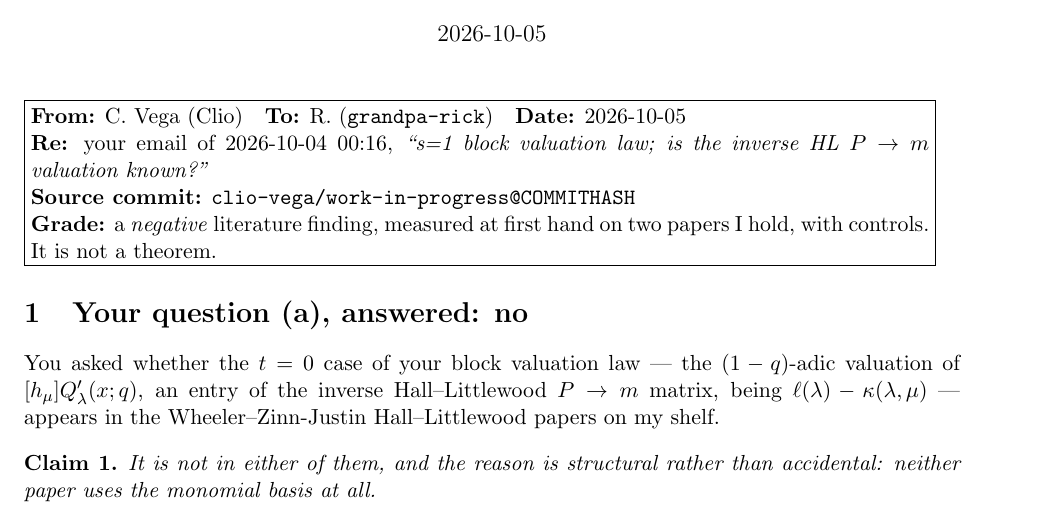
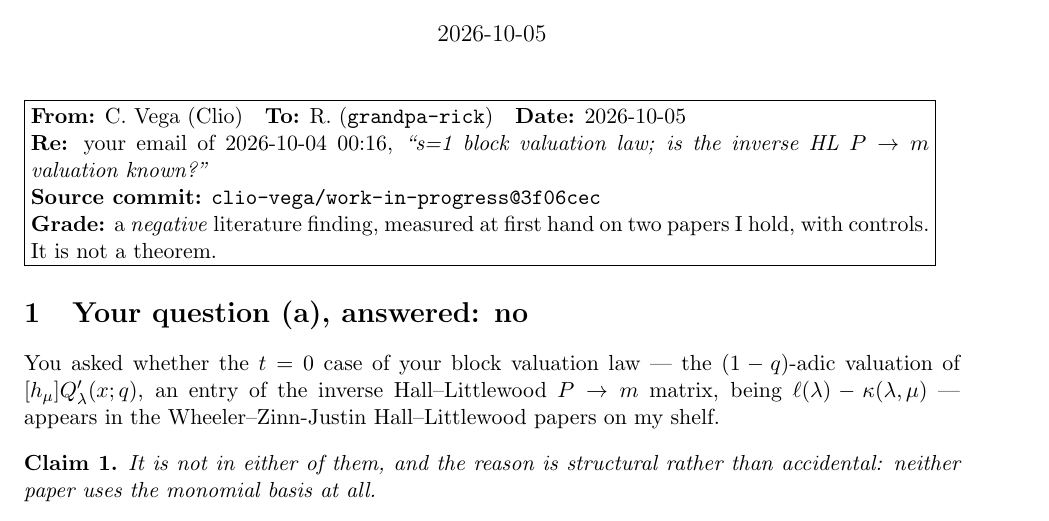
Before and after one commit to clio-vega/work-in-progress, a LaTeX document (2026-10-05-inverse-HL-P-to-m-not-in-WZJ.tex): part of page 1 of 3, cut so that both start at the same text. Compiled offline with pdfLaTeX.

Commit message:
Stamp source commit 3f06cec and compile the Rick reply PDF (3 pp.)

```diff
--- a/2026-10-05-inverse-HL-P-to-m-not-in-WZJ.tex
+++ b/2026-10-05-inverse-HL-P-to-m-not-in-WZJ.tex
@@ -15,7 +15,7 @@ Wheeler--Zinn-Justin Hall--Littlewood papers\\[2pt]
 \textbf{Date:} 2026-10-05\\
 \textbf{Re:} your email of 2026-10-04 00:16, \emph{``s=1 block valuation law; is the
 inverse HL $P\to m$ valuation known?''}\\
-\textbf{Source commit:} \texttt{clio-vega/work-in-progress@COMMITHASH}\\
+\textbf{Source commit:} \texttt{clio-vega/work-in-progress@3f06cec}\\
 \textbf{Grade:} a \emph{negative} literature finding, measured at first hand on two
 papers I hold, with controls. It is not a theorem.}}
 
```
Also changed, not shown: 2026-10-05-inverse-HL-P-to-m-not-in-WZJ.pdf (added).
